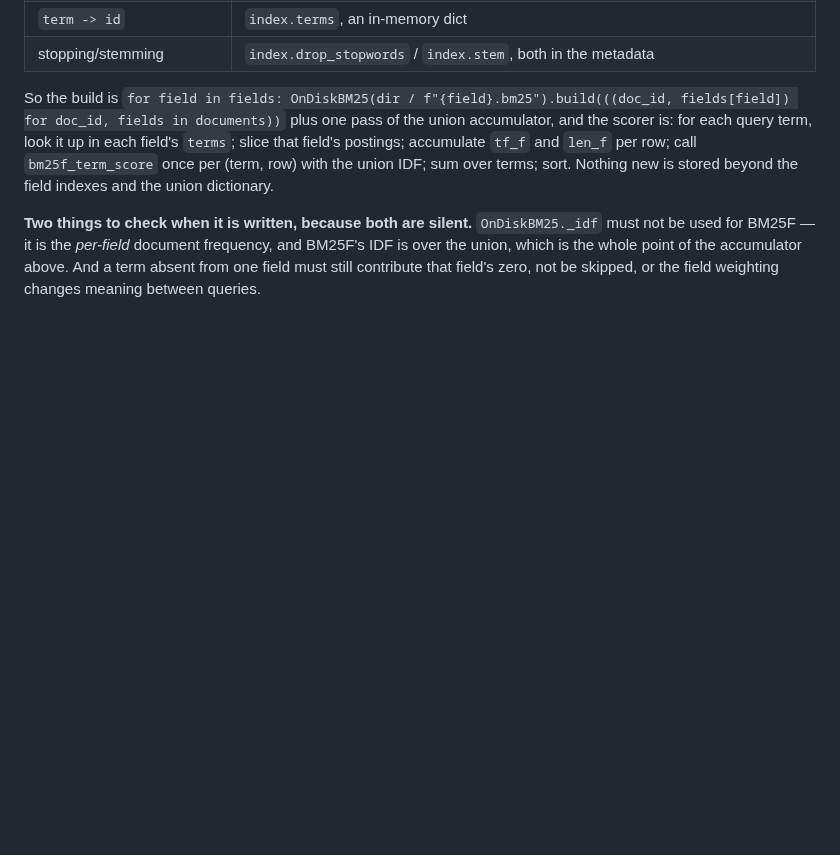
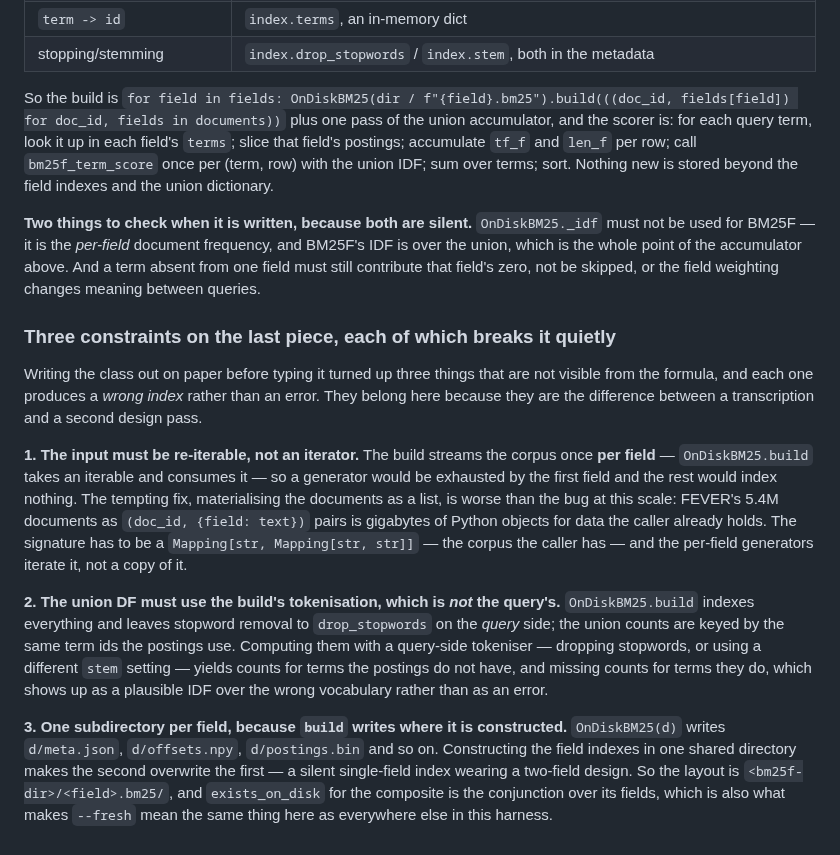
Before and after one commit to thread3d/laya-rag, a Markdown page: docs/findings-bm25f.md, the part around the change. Drawn GitHub-style; blank space fills up the shorter version.

Commit message:
docs(bm25f): three constraints on the last piece, each of which breaks it quietly
Writing the class out before typing it turned up three things invisible from the formula, each
producing a *wrong index* rather than an error:

1. **The input must be re-iterable, not an iterator.** The build streams the corpus once per field,
   so a generator is exhausted by the first one and the rest index nothing. The tempting fix —
   materialising 5.4M `(doc_id, {field: text})` pairs — is worse at this scale than the bug. The
   signature has to be the `Mapping[str, Mapping[str, str]]` the caller already holds.
2. **The union DF must use the build's tokenisation, not the query's.** `OnDiskBM25.build` indexes
   everything and leaves stopword removal to query time; computing the union with a query-side
   tokeniser gives counts for terms the postings do not have, i.e. a plausible IDF over the wrong
   vocabulary.
3. **One subdirectory per field**, because `build` writes where it is constructed: sharing a
   directory makes the second field overwrite the first — a single-field index wearing a two-field
   design. Layout is `<bm25f-dir>/<field>.bm25/`, and the composite's `exists_on_disk` is the
   conjunction over its fields, which keeps `--fresh` meaning what it means everywhere else.

Recorded rather than typed, because at this scale each of the three costs a run to discover and a
re-read of the postings layout to diagnose. Suite 1,691 passed.

```diff
--- a/docs/findings-bm25f.md
+++ b/docs/findings-bm25f.md
@@ -169,3 +169,31 @@ terms; sort. Nothing new is stored beyond the field indexes and the union dictio
 used for BM25F — it is the *per-field* document frequency, and BM25F's IDF is over the union, which is
 the whole point of the accumulator above. And a term absent from one field must still contribute that
 field's zero, not be skipped, or the field weighting changes meaning between queries.
+
+### Three constraints on the last piece, each of which breaks it quietly
+
+Writing the class out on paper before typing it turned up three things that are not visible from the
+formula, and each one produces a *wrong index* rather than an error. They belong here because they
+are the difference between a transcription and a second design pass.
+
+**1. The input must be re-iterable, not an iterator.** The build streams the corpus once **per
+field** — `OnDiskBM25.build` takes an iterable and consumes it — so a generator would be exhausted by
+the first field and the rest would index nothing. The tempting fix, materialising the documents as a
+list, is worse than the bug at this scale: FEVER's 5.4M documents as `(doc_id, {field: text})` pairs
+is gigabytes of Python objects for data the caller already holds. The signature has to be a
+`Mapping[str, Mapping[str, str]]` — the corpus the caller has — and the per-field generators iterate
+it, not a copy of it.
+
+**2. The union DF must use the build's tokenisation, which is *not* the query's.** `OnDiskBM25.build`
+indexes everything and leaves stopword removal to `drop_stopwords` on the *query* side; the union
+counts are keyed by the same term ids the postings use. Computing them with a query-side tokeniser —
+dropping stopwords, or using a different `stem` setting — yields counts for terms the postings do not
+have, and missing counts for terms they do, which shows up as a plausible IDF over the wrong
+vocabulary rather than as an error.
+
+**3. One subdirectory per field, because `build` writes where it is constructed.** `OnDiskBM25(d)`
+writes `d/meta.json`, `d/offsets.npy`, `d/postings.bin` and so on. Constructing the field indexes in
+one shared directory makes the second overwrite the first — a silent single-field index wearing a
+two-field design. So the layout is `<bm25f-dir>/<field>.bm25/`, and `exists_on_disk` for the composite
+is the conjunction over its fields, which is also what makes `--fresh` mean the same thing here as
+everywhere else in this harness.
```
